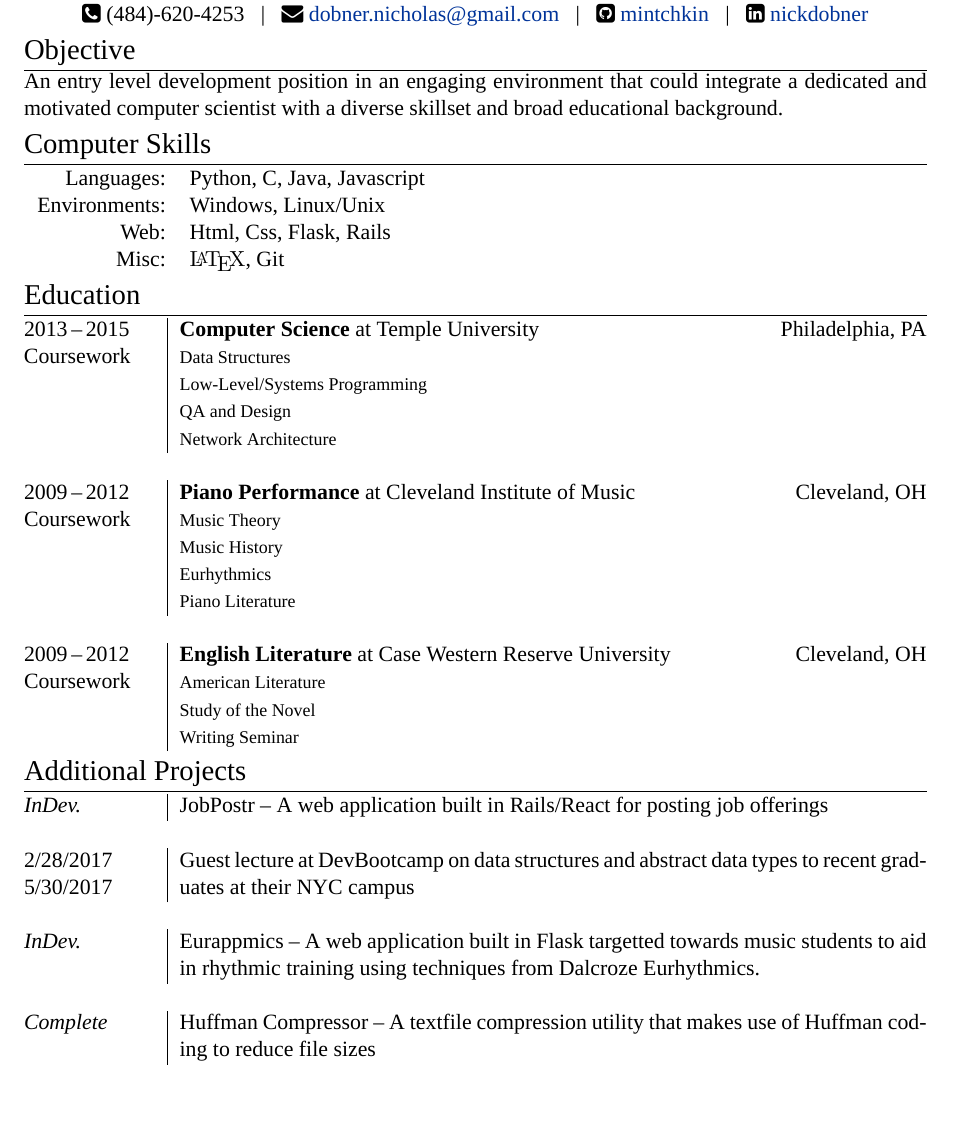
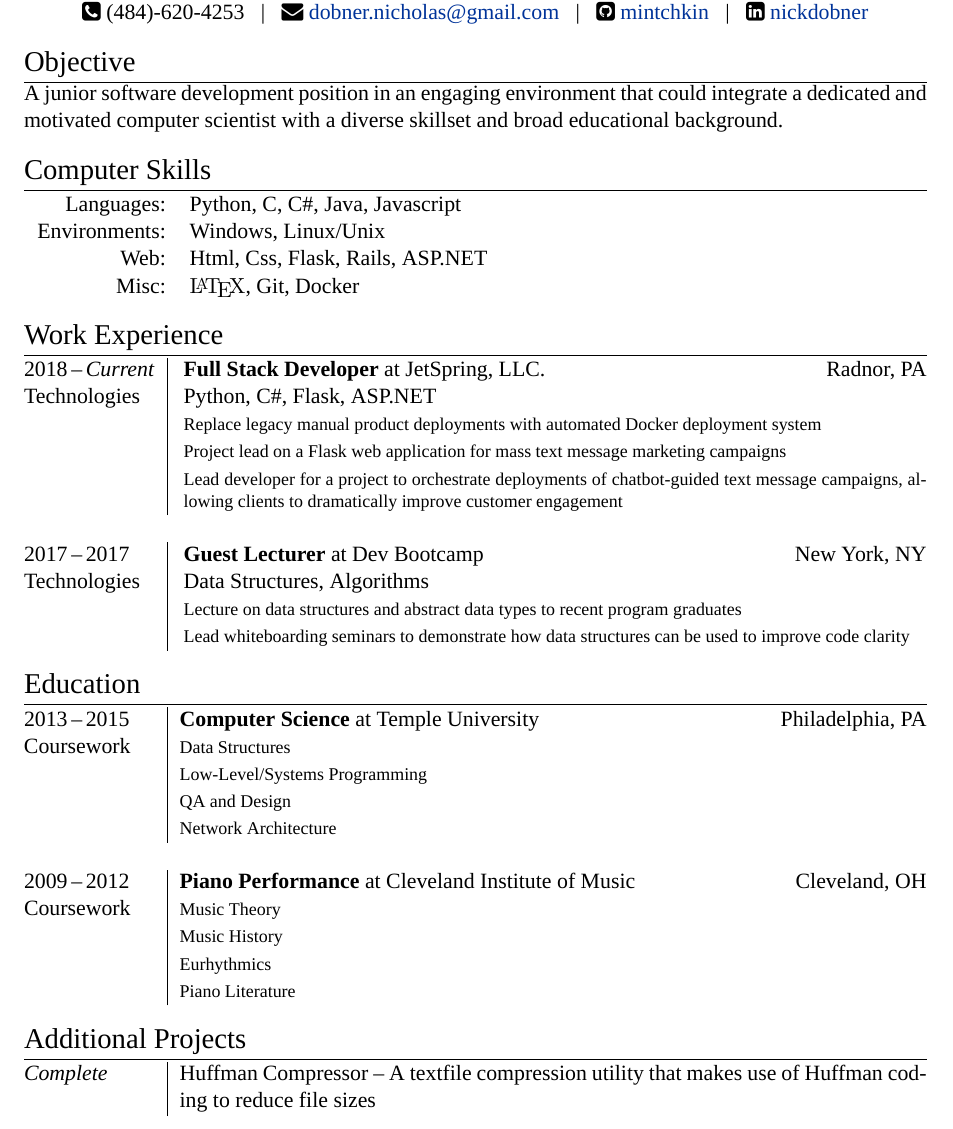
Before and after one commit to mintchkin/Personal-Resume, a LaTeX CV (cv.tex): part of the page, cut so that both start at the same text, the shorter picture padded with empty space. Compiled offline with XeLaTeX; a missing font is replaced by an installed copy or a similar font.

Commit message:
Add JetSense, DevBootcamp to Work Experience; Remove Case Western from education

```diff
--- a/cv.tex
+++ b/cv.tex
@@ -9,6 +9,7 @@
 \usepackage{titlesec}                       %custom \section
 \usepackage{tabularx}
 \usepackage{enumitem}
+\usepackage{makecell}
 % \usepackage{showframe}
 
 %Setup hyperref package, and colours for links
@@ -55,61 +59,50 @@
 
 
 %--------------------SECTIONS-----------------------------------
-% \section{Contact}
-% \begin{tabular}{L{6.5em}l}
-%     Address:   & 808 Berwyn Baptist Rd., Devon, PA 19333 \\
-%     Phone:     & (484)-620-4253 \\
-%     Email:     & \href{mailto:dobner.nicholas@gmail.com}{dobner.nicholas@gmail.com} \\
-%     Github:    & \href{https://github.com/mintchkin}{http://github.com/mintchkin}
-% \end{tabular}
-
 \section{Objective}
-An entry level development position in an engaging environment that could integrate a dedicated and motivated computer scientist with a diverse skillset and broad educational background.
+A junior software development position in an engaging environment that could integrate a dedicated and motivated computer scientist with a diverse skillset and broad educational background.
 
 \section{Computer Skills}
 \begin{tabular}{L{6.5em}l}
-    Languages:      & \textsc{Python}, \textsc{C}, \textsc{Java}, \textsc{Javascript} \\
+    Languages:      & \textsc{Python}, \textsc{C}, \textsc{C\#}, \textsc{Java}, \textsc{Javascript} \\
     Environments:   & \textsc{Windows}, \textsc{Linux/Unix} \\
-    Web:            & \textsc{Html}, \textsc{Css}, \textsc{Flask}, \textsc{Rails} \\
-    Misc:           & {\defaultfont\LaTeX}, \textsc{Git}
+    Web:            & \textsc{Html}, \textsc{Css}, \textsc{Flask}, \textsc{Rails}, \textsc{ASP.NET} \\
+    Misc:           & {\defaultfont\LaTeX}, \textsc{Git}, \textsc{Docker}
 \end{tabular}
 
-% \section{Work Experience}
-% \begin{tabularx}{\textwidth}{@{}p{6em}|X@{}}
-%     2015\,--\,\emph{Current} & \textbf{Barista} at \textsc{Gryphon Cafe} \hfill Wayne, PA \\
-%     & \footnotesize Responsibilities include setting up and breaking down the cafe as part of daily operations, customer service and interaction both by phone and at the register, accounting and recording daily income from sales, preparing food and drinks at customers' request \\
-% \end{tabularx}
+\section{Work Experience}
+\begin{tabularx}{\textwidth}{@{\extracolsep{2pt}}p{6em}|X@{}}
+    2018\,--\,\emph{Current} & \textbf{Full Stack Developer} at \textsc{JetSpring, LLC.} \hfill Radnor, PA \\
+    \textsc{Technologies}    & \textsc{Python}, \textsc{C\#}, \textsc{Flask}, \textsc{ASP.NET} \\
+                             & \footnotesize Replace legacy manual product deployments with automated Docker deployment system \\
+                             & \footnotesize Project lead on a Flask web application for mass text message marketing campaigns \\
+                             & \footnotesize Lead developer for a project to orchestrate deployments of chatbot-guided text message campaigns, allowing clients to dramatically improve customer engagement \\
+    \multicolumn{2}{c}{} \\
+
+    2017\,--\,2017           & \textbf{Guest Lecturer} at \textsc{Dev Bootcamp} \hfill New York, NY \\
+    \textsc{Technologies}    & \textsc{Data Structures}, \textsc{Algorithms} \\
+                             & \footnotesize Lecture on data structures and abstract data types to recent program graduates \\
+                             & \footnotesize Lead whiteboarding seminars to demonstrate how data structures can be used to improve code clarity \\
+\end{tabularx}
 
 \section{Education}
 \begin{tabularx}{\textwidth}{@{}p{6em}|X@{}}
-    2013\,--\,2015 & \textbf{Computer Science} at \textsc{Temple University} \hfill Philadelphia, PA \\
+    2013\,--\,2015      & \textbf{Computer Science} at \textsc{Temple University} \hfill Philadelphia, PA \\
     \textsc{Coursework} & \footnotesize Data Structures \\
                         & \footnotesize Low-Level/Systems Programming \\
                         & \footnotesize QA and Design \\
                         & \footnotesize Network Architecture \\
     \multicolumn{2}{c}{} \\
 
-    2009\,--\,2012 & \textbf{Piano Performance} at \textsc{Cleveland Institute of Music} \hfill Cleveland, OH \\
+    2009\,--\,2012      & \textbf{Piano Performance} at \textsc{Cleveland Institute of Music} \hfill Cleveland, OH \\
     \textsc{Coursework} & \footnotesize Music Theory \\
                         & \footnotesize Music History \\
                         & \footnotesize Eurhythmics \\
                         & \footnotesize Piano Literature \\
-    \multicolumn{2}{c}{} \\
-
-    2009\,--\,2012 & \textbf{English Literature} at \textsc{Case Western Reserve University} \hfill Cleveland, OH \\
-    \textsc{Coursework} & \footnotesize American Literature \\
-    & \footnotesize Study of the Novel \\
-    & \footnotesize Writing Seminar
 \end{tabularx}
 
 \section{Additional Projects}
 \begin{tabularx}{\textwidth}{@{}p{6em}|X@{}}
-    \textit{InDev.} & JobPostr -- A web application built in Rails/React for posting job offerings \\
-    \multicolumn{2}{c}{} \\
-    2/28/2017 5/30/2017 & Guest lecture at DevBootcamp on data structures and abstract data types to recent graduates at their NYC campus \\
-    \multicolumn{2}{c}{} \\
-    \textit{InDev.} & Eurappmics -- A web application built in Flask targetted towards music students to aid in rhythmic training using techniques from Dalcroze Eurhythmics. \\
-    \multicolumn{2}{c}{} \\
     \textit{Complete} & Huffman Compressor -- A textfile compression utility that makes use of Huffman coding to reduce file sizes
 \end{tabularx}
 
```
Also changed, not shown: Nick Dobner CV.pdf, cv.tex (11 more changed lines). Lines whose indentation alone changed are shown as unchanged.
